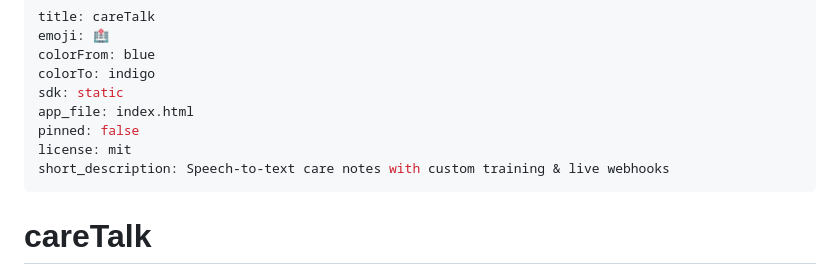
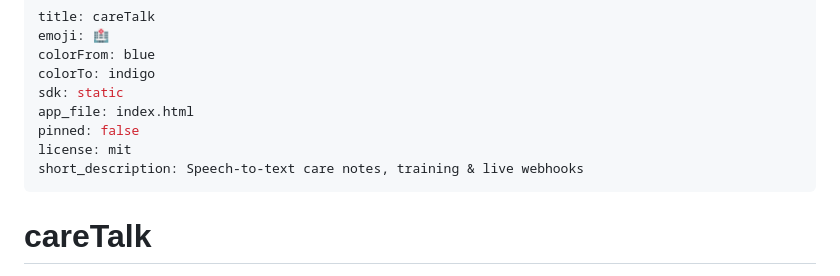
Before and after one commit to 2000pd3rvr/careTalk, a Markdown page: README.md, the part around the change. Drawn GitHub-style.

Commit message:
Shorten HF short_description to satisfy Spaces 60-char limit.

```diff
--- a/README.md
+++ b/README.md
@@ -7,7 +7,7 @@ sdk: static
 app_file: index.html
 pinned: false
 license: mit
-short_description: Speech-to-text care notes with custom training & live webhooks
+short_description: Speech-to-text care notes, training & live webhooks
 ---
 
 # careTalk
```
